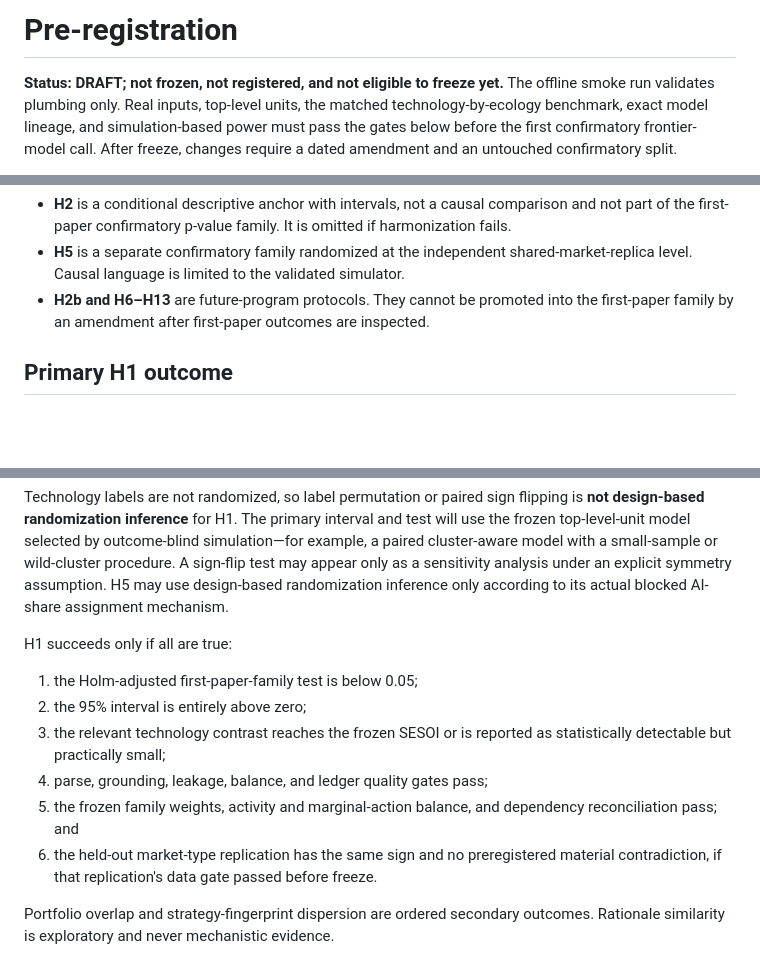
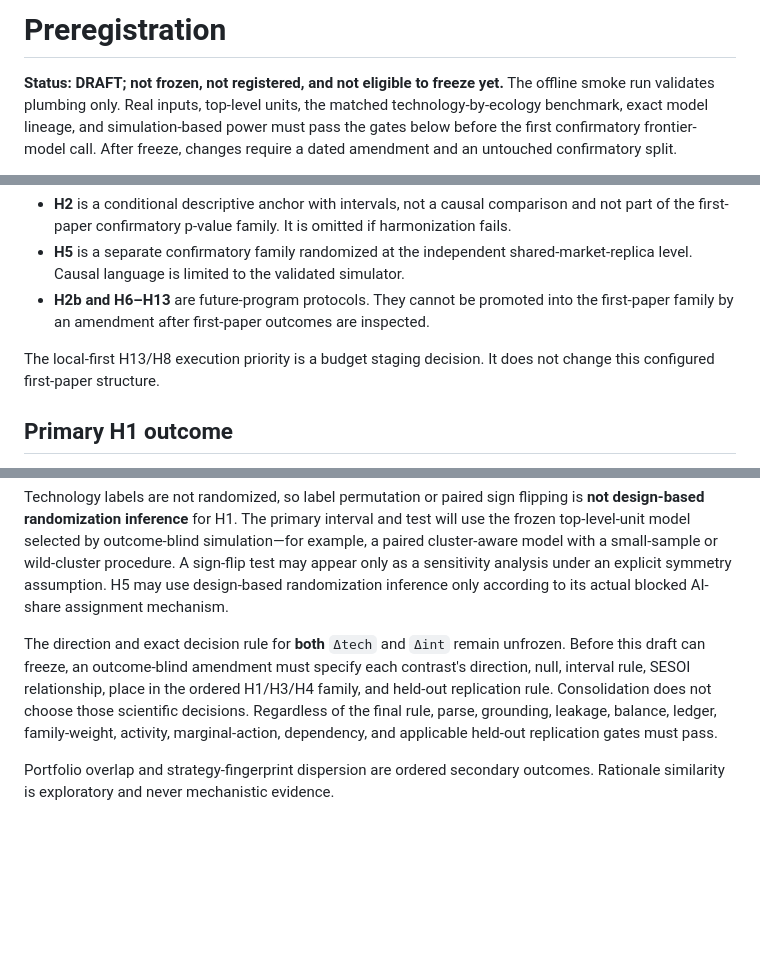
Before and after one commit to lewisnsmith/emergent-coordination-fi, a Markdown page: docs/research/preregistration.md, 3 parts joined by grey strips. Rendered like a GitHub page; blank space fills up the shorter version.

Commit message:
docs: leave the h1 decision rule unfrozen

```diff
--- a/docs/research/preregistration.md
+++ b/docs/research/preregistration.md
@@ -1,4 +1,4 @@
-# Pre-registration
+# Preregistration
 
 **Status: DRAFT; not frozen, not registered, and not eligible to freeze yet.** The offline smoke
 run validates plumbing only. Real inputs, top-level units, the matched technology-by-ecology
@@ -20,6 +20,9 @@ exploratory and require untouched confirmation.
   level. Causal language is limited to the validated simulator.
 - **H2b and H6–H13** are future-program protocols. They cannot be promoted into the first-paper
   family by an amendment after first-paper outcomes are inspected.
+
+The local-first H13/H8 execution priority is a budget staging decision. It does not change this
+configured first-paper structure.
 
 ## Primary H1 outcome
 
@@ -46,17 +49,12 @@ model with a small-sample or wild-cluster procedure. A sign-flip test may appear
 sensitivity analysis under an explicit symmetry assumption. H5 may use design-based
 randomization inference only according to its actual blocked AI-share assignment mechanism.
 
-H1 succeeds only if all are true:
-
-1. the Holm-adjusted first-paper-family test is below 0.05;
-2. the 95% interval is entirely above zero;
-3. the relevant technology contrast reaches the frozen SESOI or is reported as statistically
-   detectable but practically small;
-4. parse, grounding, leakage, balance, and ledger quality gates pass;
-5. the frozen family weights, activity and marginal-action balance, and dependency reconciliation
-   pass; and
-6. the held-out market-type replication has the same sign and no preregistered material
-   contradiction, if that replication's data gate passed before freeze.
+The direction and exact decision rule for **both** `Δtech` and `Δint` remain unfrozen. Before this
+draft can freeze, an outcome-blind amendment must specify each contrast's direction, null,
+interval rule, SESOI relationship, place in the ordered H1/H3/H4 family, and held-out replication
+rule. Consolidation does not choose those scientific decisions. Regardless of the final rule,
+parse, grounding, leakage, balance, ledger, family-weight, activity, marginal-action, dependency,
+and applicable held-out replication gates must pass.
 
 Portfolio overlap and strategy-fingerprint dispersion are ordered secondary outcomes. Rationale
 similarity is exploratory and never mechanistic evidence.
```
Also changed, not shown: other parts of docs/research/preregistration.md (+1 -1 lines).
